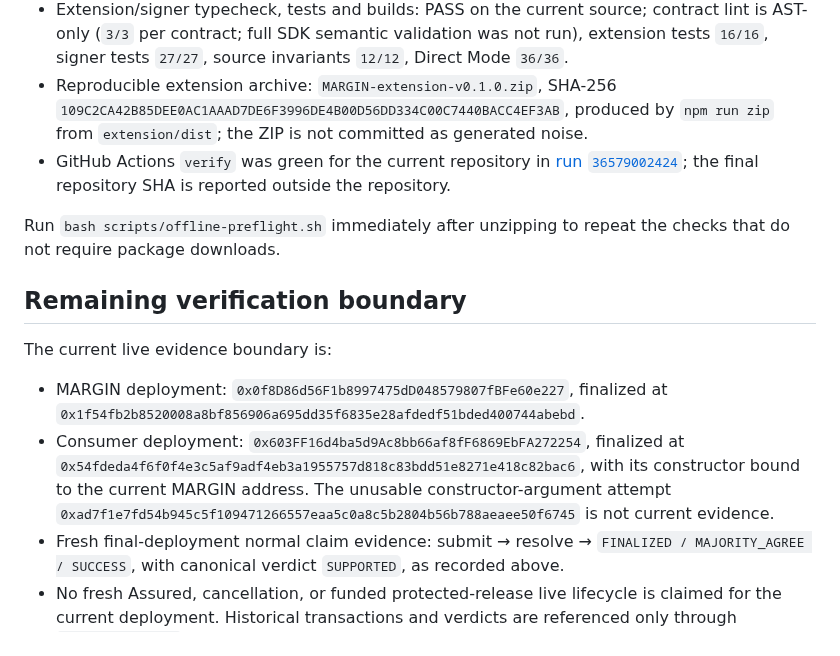
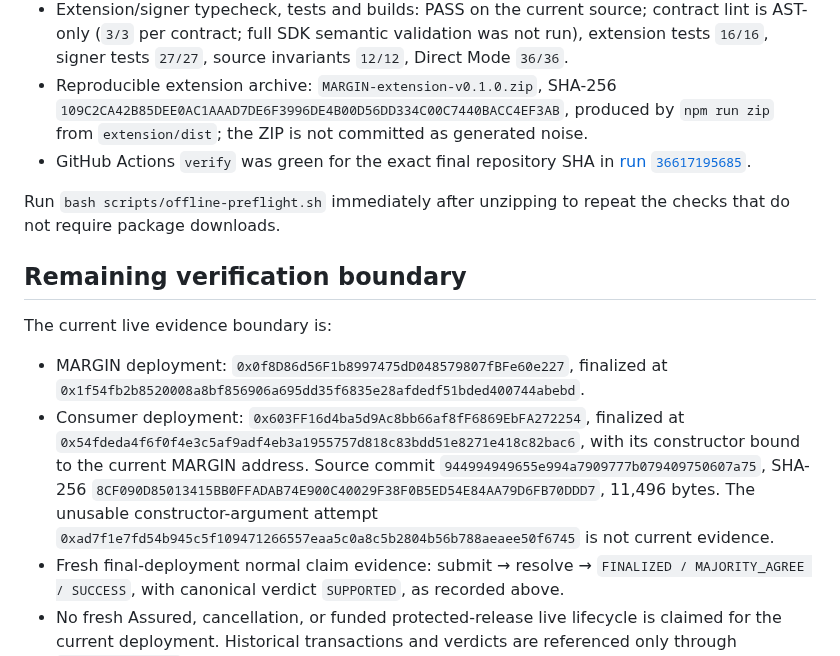
Before and after one commit to ometere123/margin, a Markdown page: docs/FINAL_HANDOFF.md, the part around the change. Drawn GitHub-style.

Commit message:
Record final verification run

```diff
--- a/docs/FINAL_HANDOFF.md
+++ b/docs/FINAL_HANDOFF.md
@@ -68,7 +68,7 @@ Do not run bare `genlayer ...` commands from this repo.
 - Studionet network info and deployed `network()` readback: `61999`, `studionet`, `https://studio.genlayer.com/api`.
 - Extension/signer typecheck, tests and builds: PASS on the current source; contract lint is AST-only (`3/3` per contract; full SDK semantic validation was not run), extension tests `16/16`, signer tests `27/27`, source invariants `12/12`, Direct Mode `36/36`.
 - Reproducible extension archive: `MARGIN-extension-v0.1.0.zip`, SHA-256 `109C2CA42B85DEE0AC1AAAD7DE6F3996DE4B00D56DD334C00C7440BACC4EF3AB`, produced by `npm run zip` from `extension/dist`; the ZIP is not committed as generated noise.
-- GitHub Actions `verify` was green for the current repository in [run `36579002424`](https://github.com/ometere123/margin/actions/runs/36579002424); the final repository SHA is reported outside the repository.
+- GitHub Actions `verify` was green for the exact final repository SHA in [run `36617195685`](https://github.com/ometere123/margin/actions/runs/36617195685).
 
 Run `bash scripts/offline-preflight.sh` immediately after unzipping to repeat the checks that do not require package downloads.
 
@@ -77,7 +77,7 @@ Run `bash scripts/offline-preflight.sh` immediately after unzipping to repeat th
 The current live evidence boundary is:
 
 - MARGIN deployment: `0x0f8D86d56F1b8997475dD048579807fBFe60e227`, finalized at `0x1f54fb2b8520008a8bf856906a695dd35f6835e28afdedf51bded400744abebd`.
-- Consumer deployment: `0x603FF16d4ba5d9Ac8bb66af8fF6869EbFA272254`, finalized at `0x54fdeda4f6f0f4e3c5af9adf4eb3a1955757d818c83bdd51e8271e418c82bac6`, with its constructor bound to the current MARGIN address. The unusable constructor-argument attempt `0xad7f1e7fd54b945c5f109471266557eaa5c0a8c5b2804b56b788aeaee50f6745` is not current evidence.
+- Consumer deployment: `0x603FF16d4ba5d9Ac8bb66af8fF6869EbFA272254`, finalized at `0x54fdeda4f6f0f4e3c5af9adf4eb3a1955757d818c83bdd51e8271e418c82bac6`, with its constructor bound to the current MARGIN address. Source commit `944994949655e994a7909777b079409750607a75`, SHA-256 `8CF090D85013415BB0FFADAB74E900C40029F38F0B5ED54E84AA79D6FB70DDD7`, 11,496 bytes. The unusable constructor-argument attempt `0xad7f1e7fd54b945c5f109471266557eaa5c0a8c5b2804b56b788aeaee50f6745` is not current evidence.
 - Fresh final-deployment normal claim evidence: submit → resolve → `FINALIZED / MAJORITY_AGREE / SUCCESS`, with canonical verdict `SUPPORTED`, as recorded above.
 - No fresh Assured, cancellation, or funded protected-release live lifecycle is claimed for the current deployment. Historical transactions and verdicts are referenced only through [`docs/HISTORY.md`](HISTORY.md).
 - Browser verification remains manual; automated browser evidence is not claimed.
```
